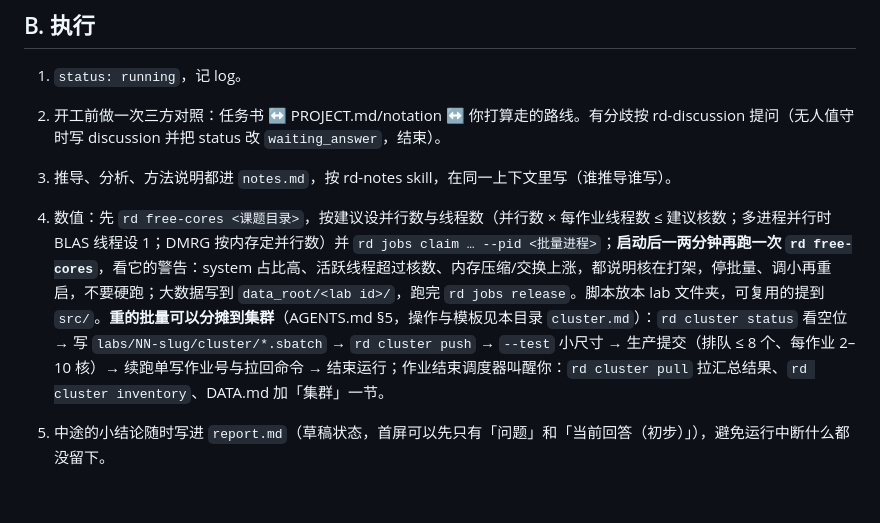
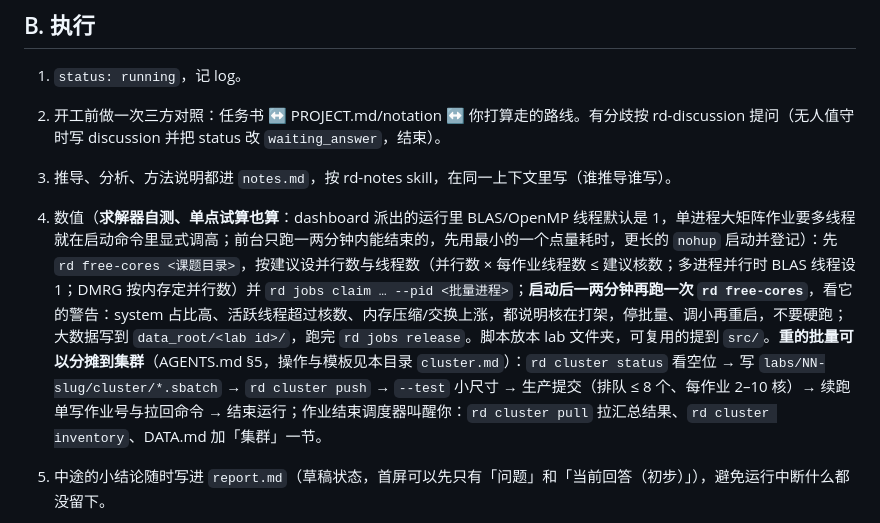
Before and after one commit to jxzhang97/research-dashboard, a Markdown page: skills/rd-lab/SKILL.md, the part around the change. Rendered like a GitHub page; blank space fills up the shorter version.

```diff
--- a/skills/rd-lab/SKILL.md
+++ b/skills/rd-lab/SKILL.md
@@ -61,7 +61,7 @@ created: 2026-10-02
 1. `status: running`，记 log。
 2. 开工前做一次三方对照：任务书 ↔ PROJECT.md/notation ↔ 你打算走的路线。有分歧按 rd-discussion 提问（无人值守时写 discussion 并把 status 改 `waiting_answer`，结束）。
 3. 推导、分析、方法说明都进 `notes.md`，按 rd-notes skill，在同一上下文里写（谁推导谁写）。
-4. 数值：先 `rd free-cores <课题目录>`，按建议设并行数与线程数（并行数 × 每作业线程数 ≤ 建议核数；多进程并行时 BLAS 线程设 1；DMRG 按内存定并行数）并 `rd jobs claim … --pid <批量进程>`；**启动后一两分钟再跑一次 `rd free-cores`**，看它的警告：system 占比高、活跃线程超过核数、内存压缩/交换上涨，都说明核在打架，停批量、调小再重启，不要硬跑；大数据写到 `data_root/<lab id>/`，跑完 `rd jobs release`。脚本放本 lab 文件夹，可复用的提到 `src/`。**重的批量可以分摊到集群**（AGENTS.md §5，操作与模板见本目录 `cluster.md`）：`rd cluster status` 看空位 → 写 `labs/NN-slug/cluster/*.sbatch` → `rd cluster push` → `--test` 小尺寸 → 生产提交（排队 ≤ 8 个、每作业 2–10 核）→ 续跑单写作业号与拉回命令 → 结束运行；作业结束调度器叫醒你：`rd cluster pull` 拉汇总结果、`rd cluster inventory`、DATA.md 加「集群」一节。
+4. 数值（**求解器自测、单点试算也算**：dashboard 派出的运行里 BLAS/OpenMP 线程默认是 1，单进程大矩阵作业要多线程就在启动命令里显式调高；前台只跑一两分钟内能结束的，先用最小的一个点量耗时，更长的 `nohup` 启动并登记）：先 `rd free-cores <课题目录>`，按建议设并行数与线程数（并行数 × 每作业线程数 ≤ 建议核数；多进程并行时 BLAS 线程设 1；DMRG 按内存定并行数）并 `rd jobs claim … --pid <批量进程>`；**启动后一两分钟再跑一次 `rd free-cores`**，看它的警告：system 占比高、活跃线程超过核数、内存压缩/交换上涨，都说明核在打架，停批量、调小再重启，不要硬跑；大数据写到 `data_root/<lab id>/`，跑完 `rd jobs release`。脚本放本 lab 文件夹，可复用的提到 `src/`。**重的批量可以分摊到集群**（AGENTS.md §5，操作与模板见本目录 `cluster.md`）：`rd cluster status` 看空位 → 写 `labs/NN-slug/cluster/*.sbatch` → `rd cluster push` → `--test` 小尺寸 → 生产提交（排队 ≤ 8 个、每作业 2–10 核）→ 续跑单写作业号与拉回命令 → 结束运行；作业结束调度器叫醒你：`rd cluster pull` 拉汇总结果、`rd cluster inventory`、DATA.md 加「集群」一节。
 5. 中途的小结论随时写进 `report.md`（草稿状态，首屏可以先只有「问题」和「当前回答（初步）」），避免运行中断什么都没留下。
 6. **续跑单 `resume.md`**：每到一个里程碑（批量启动、厚层齐、审计启动、交接单写完、每次 commit）就更新 `labs/NN-slug/resume.md`，运行结束前必须更新一次。它是写给下一次运行的你的，只回答四件事：做完了什么（指向文件，不复述内容）；还差什么（按顺序）；在等哪个外部进程（数值批量的 pid 与完成标记、Codex 审计/写作的记录目录名）；下一步具体跑哪条命令、看哪个文件。半页以内。模板：
 
```
Also changed, not shown: AGENTS.md (+4 -3 lines).
